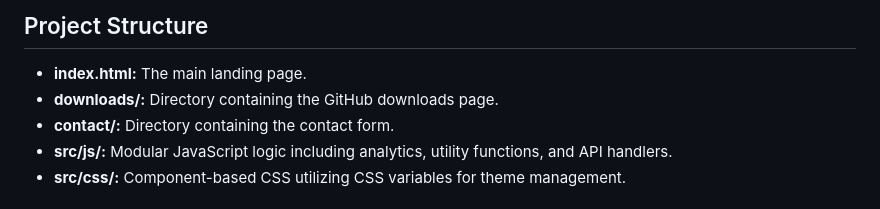
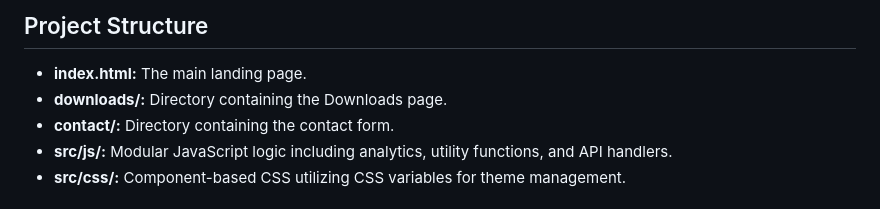
Before and after one commit to servy-win/servy-win.github.io, a Markdown page: README.md, the part around the change. Drawn GitHub-style.

Commit message:
docs: update README.md

```diff
--- a/README.md
+++ b/README.md
@@ -34,7 +34,7 @@ The project employs several advanced front-end techniques to ensure optimal perf
 ## Project Structure
 
 * **index.html:** The main landing page.
-* **downloads/:** Directory containing the GitHub downloads page.
+* **downloads/:** Directory containing the Downloads page.
 * **contact/:** Directory containing the contact form.
 * **src/js/:** Modular JavaScript logic including analytics, utility functions, and API handlers.
 * **src/css/:** Component-based CSS utilizing CSS variables for theme management.
```
